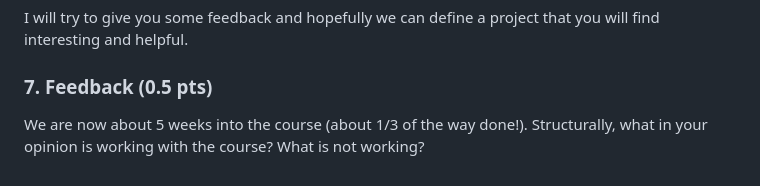
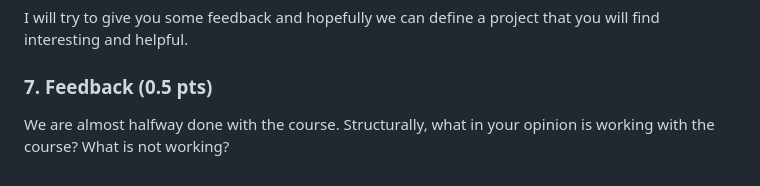
Before and after one commit to thaynecurrie/phys7903_fall2025, a Markdown page: _problemsets/hw5/week6.md, the part around the change. Drawn GitHub-style.

Commit message:
added HWv2

```diff
--- a/_problemsets/hw5/week6.md
+++ b/_problemsets/hw5/week6.md
@@ -94,4 +94,4 @@ I will try to give you some feedback and hopefully we can define a project that
 
 ### 7. Feedback (0.5 pts)
 
-We are now about 5 weeks into the course (about 1/3 of the way done!).  Structurally, what in your opinion is working with the course? What is not working?
+We are almost halfway done with the course.  Structurally, what in your opinion is working with the course? What is not working?
```
